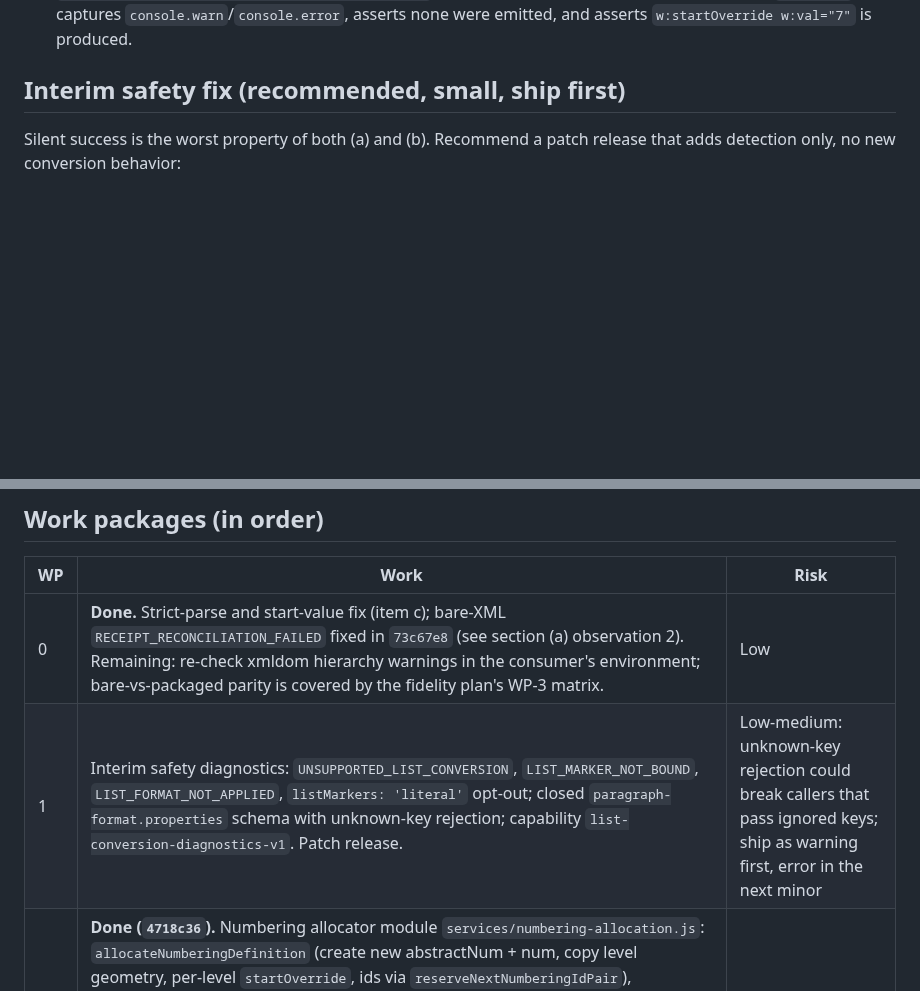
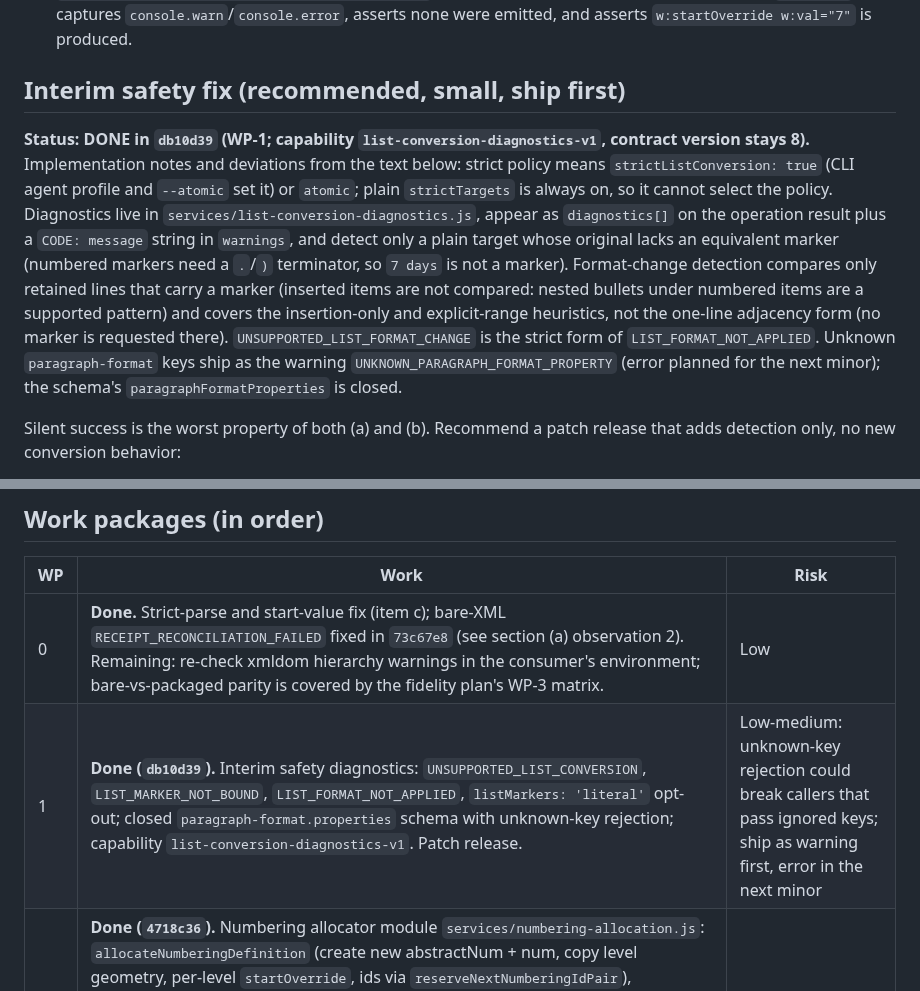
Before and after one commit to AnsonLai/docx-redline-js, a Markdown page: docs/plans/2026-09-30-canonical-list-operations.md, 2 parts joined by grey strips. GitHub-like rendering; blank space fills up the shorter version.

```diff
--- a/docs/plans/2026-09-30-canonical-list-operations.md
+++ b/docs/plans/2026-09-30-canonical-list-operations.md
@@ -143,6 +143,16 @@ for letters and roman numerals), so `C. Header` is converted but numbers from `A
   `w:startOverride w:val="7"` is produced.
 
 ## Interim safety fix (recommended, small, ship first)
+
+**Status: DONE in `db10d39` (WP-1; capability `list-conversion-diagnostics-v1`, contract version stays 8).** Implementation notes and deviations
+from the text below: strict policy means `strictListConversion: true` (CLI agent profile and `--atomic` set it) or `atomic`; plain
+`strictTargets` is always on, so it cannot select the policy. Diagnostics live in `services/list-conversion-diagnostics.js`, appear as
+`diagnostics[]` on the operation result plus a `CODE: message` string in `warnings`, and detect only a plain target whose original lacks an
+equivalent marker (numbered markers need a `.`/`)` terminator, so `7 days` is not a marker). Format-change detection compares only retained
+lines that carry a marker (inserted items are not compared: nested bullets under numbered items are a supported pattern) and covers the
+insertion-only and explicit-range heuristics, not the one-line adjacency form (no marker is requested there). `UNSUPPORTED_LIST_FORMAT_CHANGE`
+is the strict form of `LIST_FORMAT_NOT_APPLIED`. Unknown `paragraph-format` keys ship as the warning `UNKNOWN_PARAGRAPH_FORMAT_PROPERTY`
+(error planned for the next minor); the schema's `paragraphFormatProperties` is closed.
 
 Silent success is the worst property of both (a) and (b). Recommend a patch release that adds
 detection only, no new conversion behavior:
@@ -385,7 +395,7 @@ for the range.
 | WP | Work | Risk |
 |---|---|---|
 | 0 | **Done.** Strict-parse and start-value fix (item c); bare-XML `RECEIPT_RECONCILIATION_FAILED` fixed in `73c67e8` (see section (a) observation 2). Remaining: re-check xmldom hierarchy warnings in the consumer's environment; bare-vs-packaged parity is covered by the fidelity plan's WP-3 matrix. | Low |
-| 1 | Interim safety diagnostics: `UNSUPPORTED_LIST_CONVERSION`, `LIST_MARKER_NOT_BOUND`, `LIST_FORMAT_NOT_APPLIED`, `listMarkers: 'literal'` opt-out; closed `paragraph-format.properties` schema with unknown-key rejection; capability `list-conversion-diagnostics-v1`. Patch release. | Low-medium: unknown-key rejection could break callers that pass ignored keys; ship as warning first, error in the next minor |
+| 1 | **Done (`db10d39`).** Interim safety diagnostics: `UNSUPPORTED_LIST_CONVERSION`, `LIST_MARKER_NOT_BOUND`, `LIST_FORMAT_NOT_APPLIED`, `listMarkers: 'literal'` opt-out; closed `paragraph-format.properties` schema with unknown-key rejection; capability `list-conversion-diagnostics-v1`. Patch release. | Low-medium: unknown-key rejection could break callers that pass ignored keys; ship as warning first, error in the next minor |
 | 2 | **Done (`4718c36`).** Numbering allocator module `services/numbering-allocation.js`: `allocateNumberingDefinition` (create new abstractNum + num, copy level geometry, per-level `startOverride`, ids via `reserveNextNumberingIdPair`), `allocateNumberingForReplacement` (replacement policy, replaces `reuseSourceListNumbering`), the single merge `mergeNumberingParts`, `validateNumberingIntegrity` (numId/abstractNum/ilvl; wired into the `openDocx` validation as introduced-issues-only). No operation exposed yet; `tests/numbering_allocation_tests.mjs`, parity in the WP-3 matrix. Not yet used by an operation: `allocateNumberingDefinition` (WP-4/5 callers), batch continuity (`listFallbackSequenceState`) stays with WP-4. | Medium: continuity across a batch |
 | 3 | `paragraph-format.numbering` binding (`numId`, `level`, null) with `pPrChange`; extend `applyParagraphPropertiesToPPr`, `checkParagraphPropertiesChanged`, and `insertPPrChildInOrder` for `w:numPr` position (before `w:ind`, after `w:keepLines`/`w:pageBreakBefore` per the CT_PPr sequence); roman/letter start values (`parseMarkerStart`). | Low-medium: pPr child order is schema-sensitive and Word repairs misordered children |
 | 4 | `list-format` `convert-plain` with `strip: marker` (decimal, letters, roman, bullets), replacing the whole-paragraph letter fallback; Word-authored fixtures and COM lane for A./1./I.; header runs share one `numId` via the sequence state. Contract version 9 and `list-format-v1`. | High: Word fidelity, partial reject coherence, sequence continuity |
```
Also changed, not shown: CHANGELOG.md (+9 -0 lines), docs/AGENT_KNOWLEDGE_BASE.md (+3 -0 lines).
